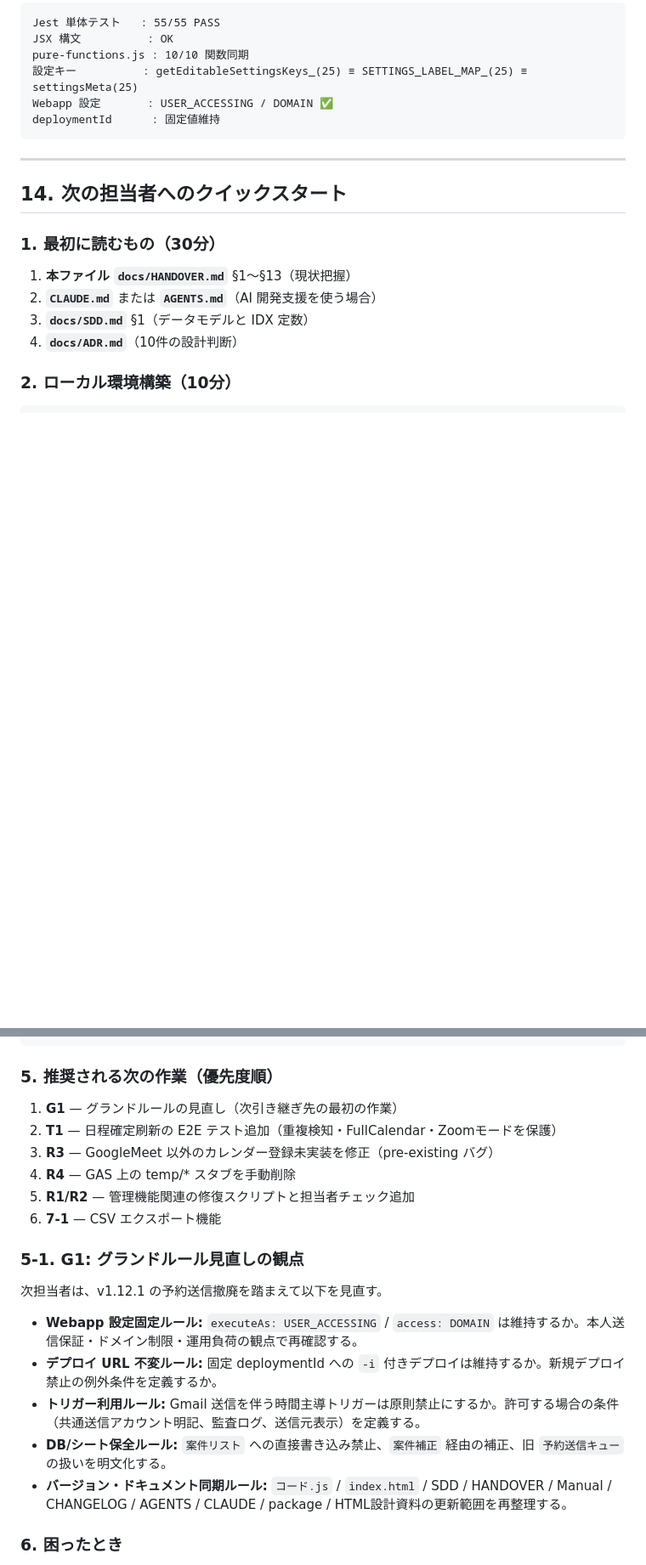
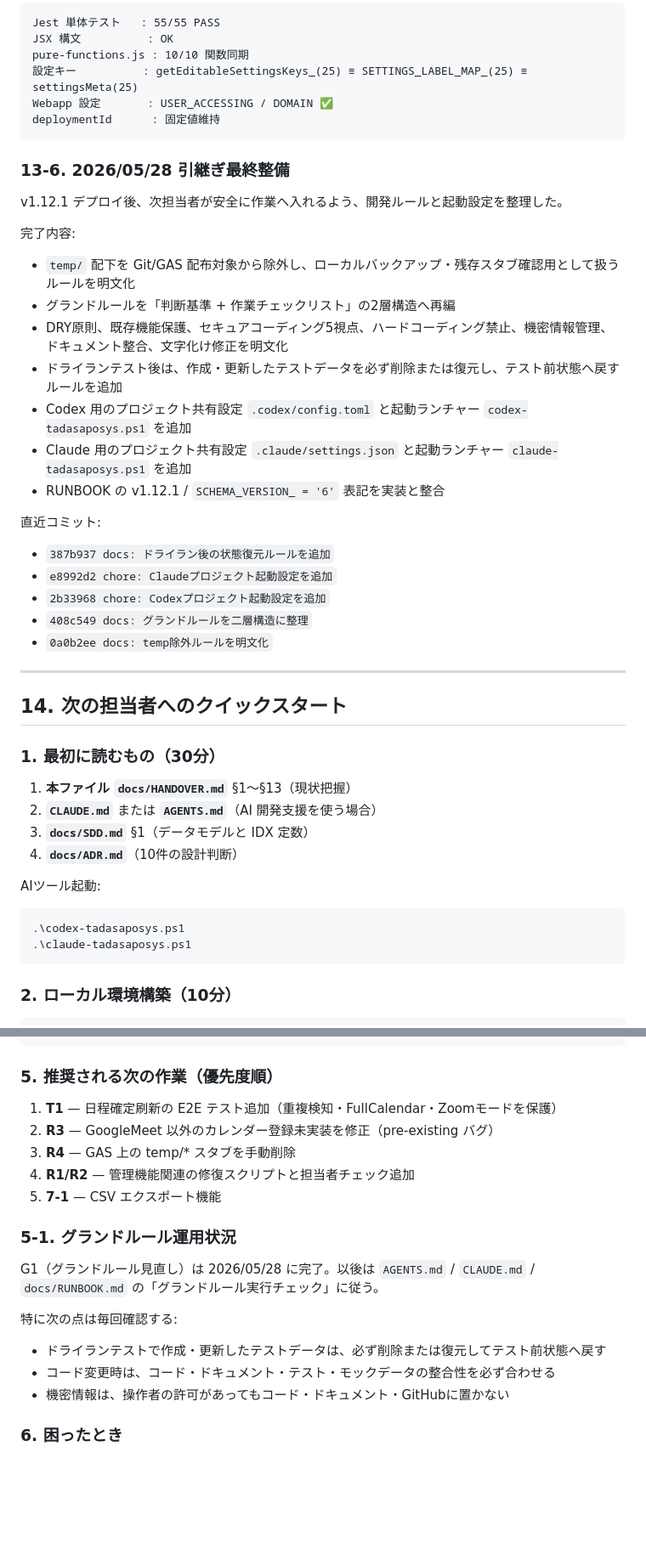
Before and after one commit to knoguchi-ship-it/tadasaposys, a Markdown page: docs/HANDOVER.md, 2 parts joined by grey strips. Shown at 85% size. GitHub-like rendering; blank space fills up the shorter version.

Commit message:
docs: 引継ぎ最終準備を反映

````diff
--- a/docs/HANDOVER.md
+++ b/docs/HANDOVER.md
@@ -485,6 +485,26 @@ Webapp 設定       : USER_ACCESSING / DOMAIN ✅
 deploymentId      : 固定値維持
 ```
 
+### 13-6. 2026/05/28 引継ぎ最終整備
+
+v1.12.1 デプロイ後、次担当者が安全に作業へ入れるよう、開発ルールと起動設定を整理した。
+
+完了内容:
+- `temp/` 配下を Git/GAS 配布対象から除外し、ローカルバックアップ・残存スタブ確認用として扱うルールを明文化
+- グランドルールを「判断基準 + 作業チェックリスト」の2層構造へ再編
+- DRY原則、既存機能保護、セキュアコーディング5視点、ハードコーディング禁止、機密情報管理、ドキュメント整合、文字化け修正を明文化
+- ドライランテスト後は、作成・更新したテストデータを必ず削除または復元し、テスト前状態へ戻すルールを追加
+- Codex 用のプロジェクト共有設定 `.codex/config.toml` と起動ランチャー `codex-tadasaposys.ps1` を追加
+- Claude 用のプロジェクト共有設定 `.claude/settings.json` と起動ランチャー `claude-tadasaposys.ps1` を追加
+- RUNBOOK の v1.12.1 / `SCHEMA_VERSION_ = '6'` 表記を実装と整合
+
+直近コミット:
+- `387b937 docs: ドライラン後の状態復元ルールを追加`
+- `e8992d2 chore: Claudeプロジェクト起動設定を追加`
+- `2b33968 chore: Codexプロジェクト起動設定を追加`
+- `408c549 docs: グランドルールを二層構造に整理`
+- `0a0b2ee docs: temp除外ルールを明文化`
+
 ---
 
 ## 14. 次の担当者へのクイックスタート
@@ -495,6 +515,13 @@ deploymentId      : 固定値維持
 2. **`CLAUDE.md`** または **`AGENTS.md`**（AI 開発支援を使う場合）
 3. **`docs/SDD.md`** §1（データモデルと IDX 定数）
 4. **`docs/ADR.md`**（10件の設計判断）
+
+AIツール起動:
+
+```powershell
+.\codex-tadasaposys.ps1
+.\claude-tadasaposys.ps1
+```
 
 ### 2. ローカル環境構築（10分）
 
@@ -536,22 +563,20 @@ getScheduledEmailTriggerStatus(); // { active: false } を確認
 
 ### 5. 推奨される次の作業（優先度順）
 
-1. **G1** — グランドルールの見直し（次引き継ぎ先の最初の作業）
-2. **T1** — 日程確定刷新の E2E テスト追加（重複検知・FullCalendar・Zoomモードを保護）
-3. **R3** — GoogleMeet 以外のカレンダー登録未実装を修正（pre-existing バグ）
-4. **R4** — GAS 上の temp/* スタブを手動削除
-5. **R1/R2** — 管理機能関連の修復スクリプトと担当者チェック追加
-6. **7-1** — CSV エクスポート機能
+1. **T1** — 日程確定刷新の E2E テスト追加（重複検知・FullCalendar・Zoomモードを保護）
+2. **R3** — GoogleMeet 以外のカレンダー登録未実装を修正（pre-existing バグ）
+3. **R4** — GAS 上の temp/* スタブを手動削除
+4. **R1/R2** — 管理機能関連の修復スクリプトと担当者チェック追加
+5. **7-1** — CSV エクスポート機能
 
-### 5-1. G1: グランドルール見直しの観点
+### 5-1. グランドルール運用状況
 
-次担当者は、v1.12.1 の予約送信撤廃を踏まえて以下を見直す。
+G1（グランドルール見直し）は 2026/05/28 に完了。以後は `AGENTS.md` / `CLAUDE.md` / `docs/RUNBOOK.md` の「グランドルール実行チェック」に従う。
 
-- **Webapp 設定固定ルール:** `executeAs: USER_ACCESSING` / `access: DOMAIN` は維持するか。本人送信保証・ドメイン制限・運用負荷の観点で再確認する。
-- **デプロイ URL 不変ルール:** 固定 deploymentId への `-i` 付きデプロイは維持するか。新規デプロイ禁止の例外条件を定義するか。
-- **トリガー利用ルール:** Gmail 送信を伴う時間主導トリガーは原則禁止にするか。許可する場合の条件（共通送信アカウント明記、監査ログ、送信元表示）を定義する。
-- **DB/シート保全ルール:** `案件リスト` への直接書き込み禁止、`案件補正` 経由の補正、旧 `予約送信キュー` の扱いを明文化する。
-- **バージョン・ドキュメント同期ルール:** `コード.js` / `index.html` / SDD / HANDOVER / Manual / CHANGELOG / AGENTS / CLAUDE / package / HTML設計資料の更新範囲を再整理する。
+特に次の点は毎回確認する:
+- ドライランテストで作成・更新したテストデータは、必ず削除または復元してテスト前状態へ戻す
+- コード変更時は、コード・ドキュメント・テスト・モックデータの整合性を必ず合わせる
+- 機密情報は、操作者の許可があってもコード・ドキュメント・GitHubに置かない
 
 ### 6. 困ったとき
 
````
Also changed, not shown: other parts of docs/HANDOVER.md (+1 -1 lines), CHANGELOG.md (+1 -0 lines).
